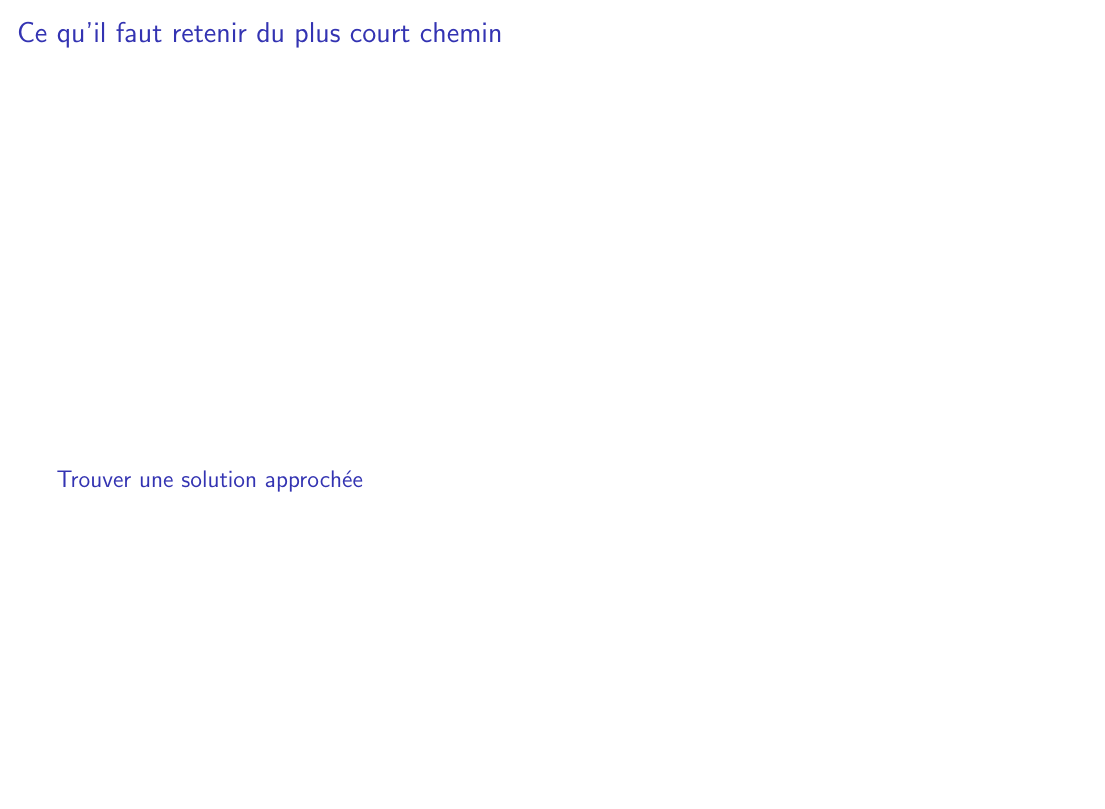
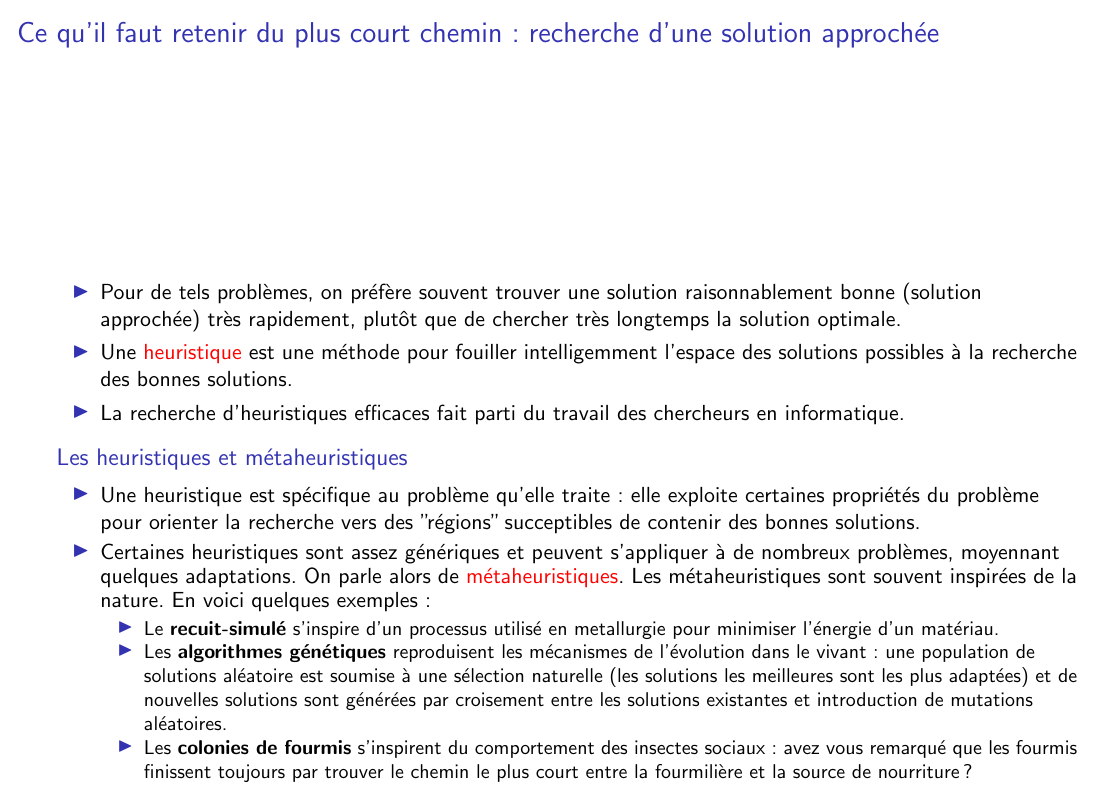
Before and after one commit to InfoSansOrdi/CSIRL, LaTeX slides (livret/CSIRL.tex, which reads livret/tsp.tex): page 18 of 21 before the commit and page 18 of 22 after it. Compiled offline with pdfLaTeX.

Commit message:
TSP et heuristiques

```diff
--- a/livret/tsp.tex
+++ b/livret/tsp.tex
@@ -30,6 +31,6 @@
 
 \end{frame}
 
-\begin{frame}{Ce qu'il faut retenir du plus court chemin}
+\begin{frame}{Ce qu'il faut retenir du plus court chemin : recherche de la solution optimale}
 
   \begin{itemize}
@@ -68,15 +69,35 @@
 
 \end{frame}
 
-\begin{frame}{Ce qu'il faut retenir du plus court chemin}
+\begin{frame}{Ce qu'il faut retenir du plus court chemin : recherche d'une solution approchée}
 
-  \begin{block}{Trouver une solution approchée}
+  \begin{itemize}
+    \item Pour de tels problèmes, on préfère souvent trouver une solution raisonnablement bonne (solution approchée) très rapidement, plutôt que de chercher très longtemps la solution optimale.
+    \item Une \alert{heuristique} est une méthode pour fouiller intelligemment l'espace des solutions possibles à la recherche des bonnes solutions.
+    \item La recherche d'heuristiques efficaces fait parti du travail des chercheurs en informatique.
+  \end{itemize}
 
+  \begin{block}{Les heuristiques et métaheuristiques}
 
+    \begin{itemize}
+      \item Une heuristique est spécifique au problème qu'elle traite : elle exploite certaines propriétés du problème pour orienter la recherche vers des "régions" succeptibles de contenir des bonnes solutions.
+        % \item ajouter un exemple pour illustrer l'espace des solutions et l'exploitation d'une connaissance empirique
+      \item Certaines heuristiques sont assez génériques et peuvent s'appliquer à de nombreux problèmes, moyennant quelques adaptations. On parle alors de \alert{métaheuristiques}. Les métaheuristiques sont souvent inspirées de la nature. En voici quelques exemples :
+        \begin{itemize}
+          \item Le \textbf{recuit-simulé} s'inspire d'un processus utilisé en metallurgie pour minimiser l'énergie d'un matériau.
+          \item Les \textbf{algorithmes génétiques} reproduisent les mécanismes de l'évolution dans le vivant : une population de solutions aléatoire est soumise à une sélection naturelle (les solutions les meilleures sont les plus adaptées) et de nouvelles solutions sont générées par croisement entre les solutions existantes et introduction de mutations aléatoires.
+          \item Les \textbf{colonies de fourmis} s'inspirent du comportement des insectes sociaux : avez vous remarqué que les fourmis finissent toujours par trouver le chemin le plus court entre la fourmilière et la source de nourriture ?
+        \end{itemize}
+    \end{itemize}
   \end{block}
 
+  % illustration, développement ?
 \end{frame}
 
+\begin{frame}{Ce qu'il faut retenir du plus court chemin : complexité des problèmes}
+
+% les chercheurs classent les problèmes en fonction de la difficulté à trouver des algorithmes efficaces
+    %\item Le problème du voyageur de commerce appartient à une classe de problèmes pour lesquels il est très facile de trouver \textbf{une solution}, mais très difficile de trouver \alert{la solution optimale} en un temps raisonnable.
     %\item algos NP, NP-difficiles, NP-complets
     %\item C'est un problème qui parait bête mais qui est complexe et qui a de nombreuses applications dans la vie réelle
     %\item Exemple d'application amusante de notion de NP-complétude:  \url{http://arxiv.org/abs/1203.1895}
```
Also changed, not shown: livret/intro.tex (+9 -6 lines), livret/CSIRL.pdf, livret/tsp.tex (15 more changed lines).
